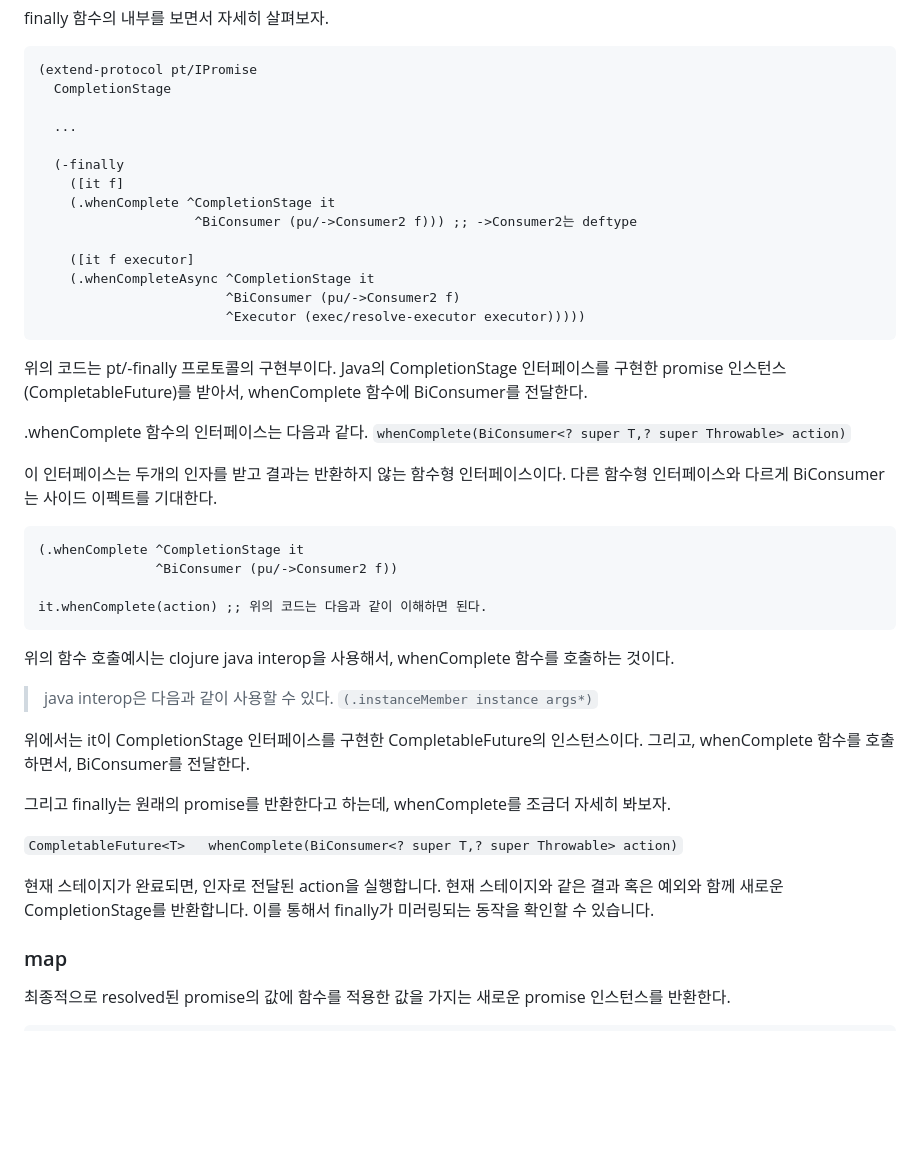
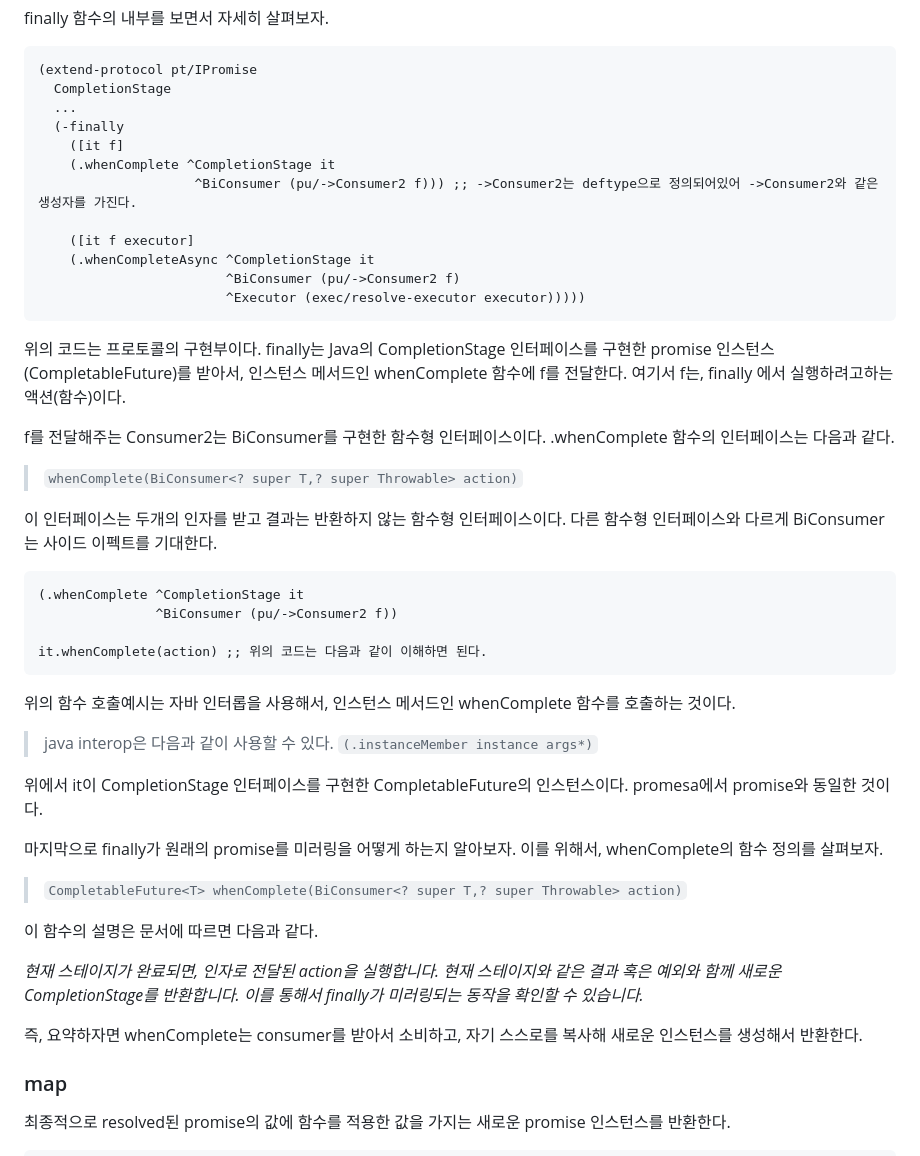
Before and after one commit to min-ki/TIL, a Markdown page: clojure/promesa.md, the part around the change. Rendered like a GitHub page; blank space fills up the shorter version.

Commit message:
문장 정리

````diff
--- a/clojure/promesa.md
+++ b/clojure/promesa.md
@@ -260,13 +260,11 @@ finally 함수의 내부를 보면서 자세히 살펴보자.
 ```clojure
 (extend-protocol pt/IPromise
   CompletionStage
-
   ...
-
   (-finally
     ([it f]
     (.whenComplete ^CompletionStage it
-                    ^BiConsumer (pu/->Consumer2 f))) ;; ->Consumer2는 deftype
+                    ^BiConsumer (pu/->Consumer2 f))) ;; ->Consumer2는 deftype으로 정의되어있어 ->Consumer2와 같은 생성자를 가진다.
 
     ([it f executor]
     (.whenCompleteAsync ^CompletionStage it
@@ -274,9 +272,12 @@ finally 함수의 내부를 보면서 자세히 살펴보자.
                         ^Executor (exec/resolve-executor executor)))))
 ```
 
-위의 코드는 pt/-finally 프로토콜의 구현부이다. Java의 CompletionStage 인터페이스를 구현한 promise 인스턴스 (CompletableFuture)를 받아서, whenComplete 함수에 BiConsumer를 전달한다.
+위의 코드는 프로토콜의 구현부이다. finally는 Java의 CompletionStage 인터페이스를 구현한 promise 인스턴스 (CompletableFuture)를 받아서, 인스턴스 메서드인 whenComplete 함수에 f를 전달한다. 여기서 f는, finally 에서 실행하려고하는 액션(함수)이다.
 
-.whenComplete 함수의 인터페이스는 다음과 같다. `whenComplete(BiConsumer<? super T,? super Throwable> action)`
+f를 전달해주는 Consumer2는 BiConsumer를 구현한 함수형 인터페이스이다.
+.whenComplete 함수의 인터페이스는 다음과 같다.
+
+> `whenComplete(BiConsumer<? super T,? super Throwable> action)`
 
 이 인터페이스는 두개의 인자를 받고 결과는 반환하지 않는 함수형 인터페이스이다. 다른 함수형 인터페이스와 다르게 BiConsumer는 사이드 이펙트를 기대한다.
 
@@ -287,17 +288,21 @@ finally 함수의 내부를 보면서 자세히 살펴보자.
 it.whenComplete(action) ;; 위의 코드는 다음과 같이 이해하면 된다.
 ```
 
-위의 함수 호출예시는 clojure java interop을 사용해서, whenComplete 함수를 호출하는 것이다.
+위의 함수 호출예시는 자바 인터롭을 사용해서, 인스턴스 메서드인 whenComplete 함수를 호출하는 것이다.
 
 > java interop은 다음과 같이 사용할 수 있다. `(.instanceMember instance args*)`
 
-위에서는 it이 CompletionStage 인터페이스를 구현한 CompletableFuture의 인스턴스이다. 그리고, whenComplete 함수를 호출하면서, BiConsumer를 전달한다.
+위에서 it이 CompletionStage 인터페이스를 구현한 CompletableFuture의 인스턴스이다. promesa에서 promise와 동일한 것이다.
 
-그리고 finally는 원래의 promise를 반환한다고 하는데, whenComplete를 조금더 자세히 봐보자.
+마지막으로 finally가 원래의 promise를 미러링을 어떻게 하는지 알아보자. 이를 위해서, whenComplete의 함수 정의를 살펴보자.
 
-`CompletableFuture<T>	whenComplete(BiConsumer<? super T,? super Throwable> action)`
+> `CompletableFuture<T>	whenComplete(BiConsumer<? super T,? super Throwable> action)`
 
-현재 스테이지가 완료되면, 인자로 전달된 action을 실행합니다. 현재 스테이지와 같은 결과 혹은 예외와 함께 새로운 CompletionStage를 반환합니다. 이를 통해서 finally가 미러링되는 동작을 확인할 수 있습니다.
+이 함수의 설명은 문서에 따르면 다음과 같다.
+
+*현재 스테이지가 완료되면, 인자로 전달된 action을 실행합니다. 현재 스테이지와 같은 결과 혹은 예외와 함께 새로운 CompletionStage를 반환합니다. 이를 통해서 finally가 미러링되는 동작을 확인할 수 있습니다.*
+
+즉, 요약하자면 whenComplete는 consumer를 받아서 소비하고, 자기 스스로를 복사해 새로운 인스턴스를 생성해서 반환한다.
 
 ### map
 
````
